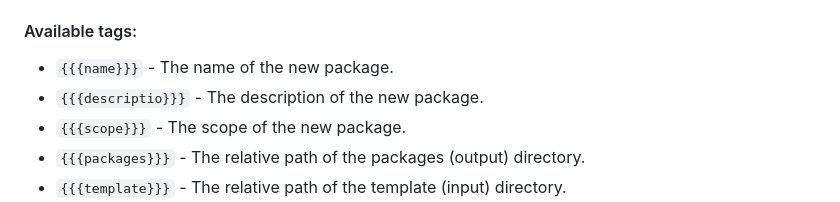
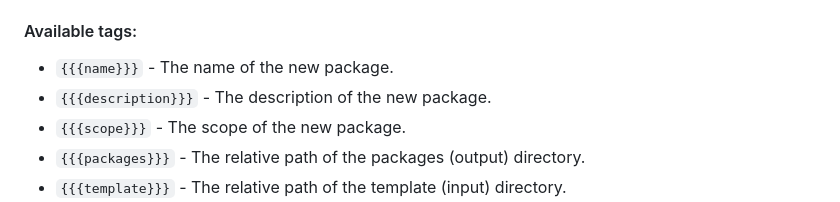
Before and after one commit to rdarida/lerna-templater, a Markdown page: README.md, the part around the change. GitHub-like rendering.

Commit message:
fix(readme): type

```diff
--- a/README.md
+++ b/README.md
@@ -77,7 +77,7 @@ The **lerna-templater** uses [Mustache.js](https://npmjs.org/packages/mustache)
 
 #### Available tags:
 - `{{{name}}}` - The name of the new package.
-- `{{{descriptio}}}` - The description of the new package.
+- `{{{description}}}` - The description of the new package.
 - `{{{scope}}}` - The scope of the new package.
 - `{{{packages}}}` - The relative path of the packages (output) directory.
 - `{{{template}}}` - The relative path of the template (input) directory.
```
